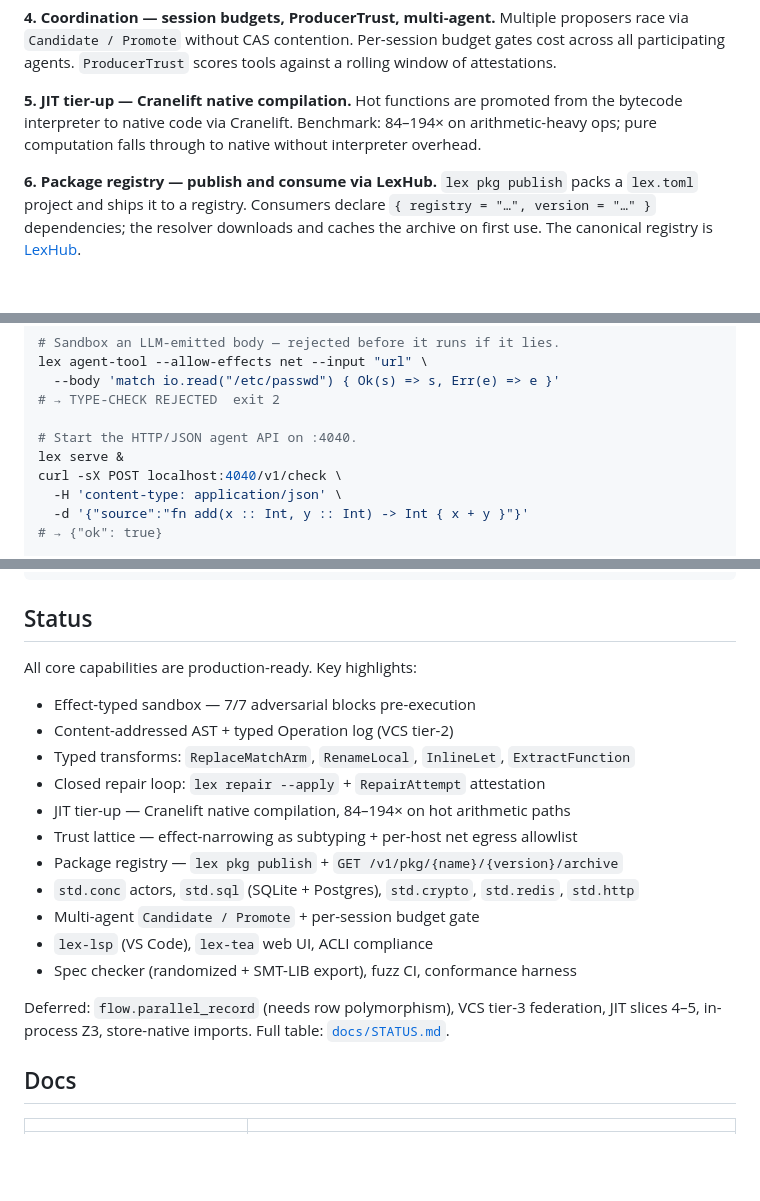
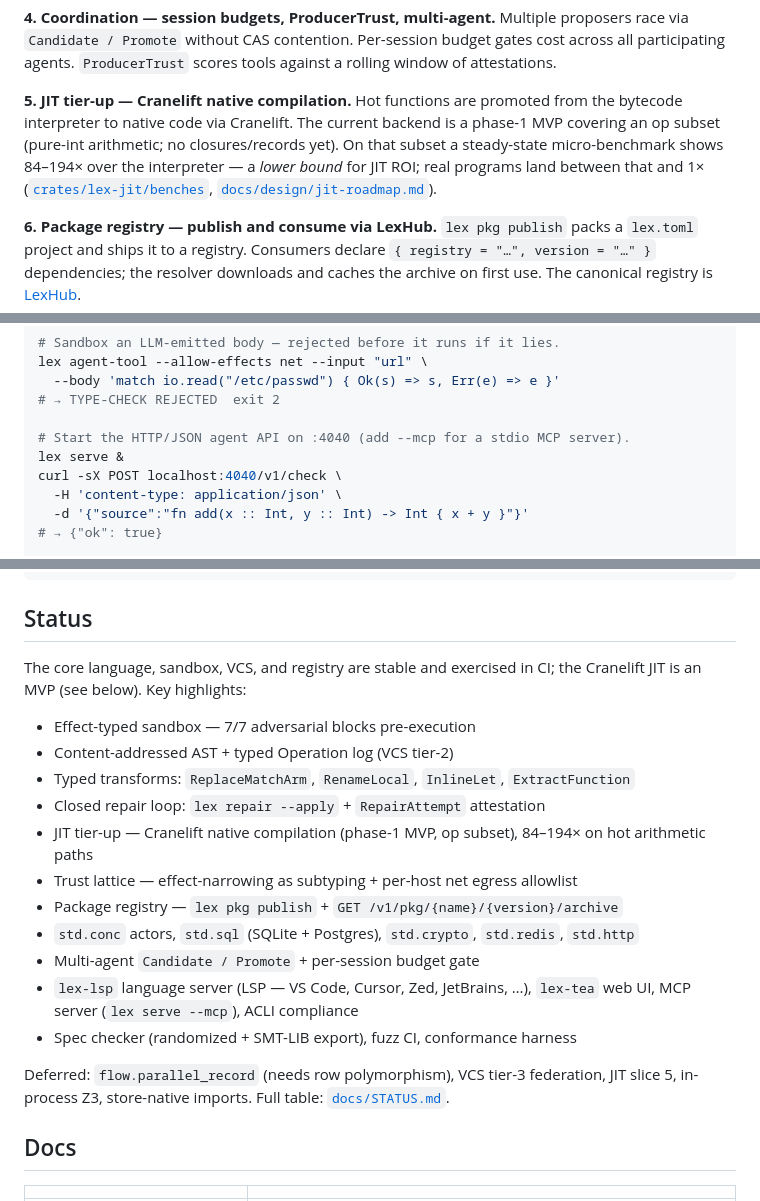
Before and after one commit to alpibrusl/lex-lang, a Markdown page: README.md, 3 parts joined by grey strips. GitHub-like rendering; blank space fills up the shorter version.

Commit message:
docs: tighten README claims to match the code (#613)
The README was already accurate; correct the few drifted points:

- JIT: label the Cranelift backend a phase-1 MVP over an op subset and
  frame 84-194x as a steady-state micro-benchmark lower bound, per
  crates/lex-jit/benches and docs/design/jit-roadmap.md.
- Reconcile the Deferred list with docs/STATUS.md: "JIT slice 5", not
  "JIT slices 4-5".
- Clarify lex-lsp is an LSP server (VS Code, Cursor, Zed, JetBrains),
  not a bundled VS Code extension.
- Soften the blanket "production-ready" line to reflect the JIT MVP.
- Surface the stdio MCP server (`lex serve --mcp`).

Keeps the Trust Without Comprehension manifesto reference intact.

Co-authored-by: Claude <noreply@anthropic.com>

```diff
--- a/README.md
+++ b/README.md
@@ -37,7 +37,7 @@ The store is an append-only log of typed operations (`AddFunction`, `ModifyBody`
 Multiple proposers race via `Candidate / Promote` without CAS contention. Per-session budget gates cost across all participating agents. `ProducerTrust` scores tools against a rolling window of attestations.
 
 **5. JIT tier-up — Cranelift native compilation.**
-Hot functions are promoted from the bytecode interpreter to native code via Cranelift. Benchmark: 84–194× on arithmetic-heavy ops; pure computation falls through to native without interpreter overhead.
+Hot functions are promoted from the bytecode interpreter to native code via Cranelift. The current backend is a phase-1 MVP covering an op subset (pure-int arithmetic; no closures/records yet). On that subset a steady-state micro-benchmark shows 84–194× over the interpreter — a *lower bound* for JIT ROI; real programs land between that and 1× ([`crates/lex-jit/benches`](crates/lex-jit/benches), [`docs/design/jit-roadmap.md`](docs/design/jit-roadmap.md)).
 
 **6. Package registry — publish and consume via LexHub.**
 `lex pkg publish` packs a `lex.toml` project and ships it to a registry. Consumers declare `{ registry = "…", version = "…" }` dependencies; the resolver downloads and caches the archive on first use. The canonical registry is [LexHub](https://lexhub.alpibru.com).
@@ -62,7 +62,7 @@ lex agent-tool --allow-effects net --input "url" \
   --body 'match io.read("/etc/passwd") { Ok(s) => s, Err(e) => e }'
 # → TYPE-CHECK REJECTED  exit 2
 
-# Start the HTTP/JSON agent API on :4040.
+# Start the HTTP/JSON agent API on :4040 (add --mcp for a stdio MCP server).
 lex serve &
 curl -sX POST localhost:4040/v1/check \
   -H 'content-type: application/json' \
@@ -150,21 +150,21 @@ cargo test --workspace
 
 ## Status
 
-All core capabilities are production-ready. Key highlights:
+The core language, sandbox, VCS, and registry are stable and exercised in CI; the Cranelift JIT is an MVP (see below). Key highlights:
 
 - Effect-typed sandbox — 7/7 adversarial blocks pre-execution
 - Content-addressed AST + typed Operation log (VCS tier-2)
 - Typed transforms: `ReplaceMatchArm`, `RenameLocal`, `InlineLet`, `ExtractFunction`
 - Closed repair loop: `lex repair --apply` + `RepairAttempt` attestation
-- JIT tier-up — Cranelift native compilation, 84–194× on hot arithmetic paths
+- JIT tier-up — Cranelift native compilation (phase-1 MVP, op subset), 84–194× on hot arithmetic paths
 - Trust lattice — effect-narrowing as subtyping + per-host net egress allowlist
 - Package registry — `lex pkg publish` + `GET /v1/pkg/{name}/{version}/archive`
 - `std.conc` actors, `std.sql` (SQLite + Postgres), `std.crypto`, `std.redis`, `std.http`
 - Multi-agent `Candidate / Promote` + per-session budget gate
-- `lex-lsp` (VS Code), `lex-tea` web UI, ACLI compliance
+- `lex-lsp` language server (LSP — VS Code, Cursor, Zed, JetBrains, …), `lex-tea` web UI, MCP server (`lex serve --mcp`), ACLI compliance
 - Spec checker (randomized + SMT-LIB export), fuzz CI, conformance harness
 
-Deferred: `flow.parallel_record` (needs row polymorphism), VCS tier-3 federation, JIT slices 4–5, in-process Z3, store-native imports. Full table: [`docs/STATUS.md`](docs/STATUS.md).
+Deferred: `flow.parallel_record` (needs row polymorphism), VCS tier-3 federation, JIT slice 5, in-process Z3, store-native imports. Full table: [`docs/STATUS.md`](docs/STATUS.md).
 
 ## Docs
 
```
